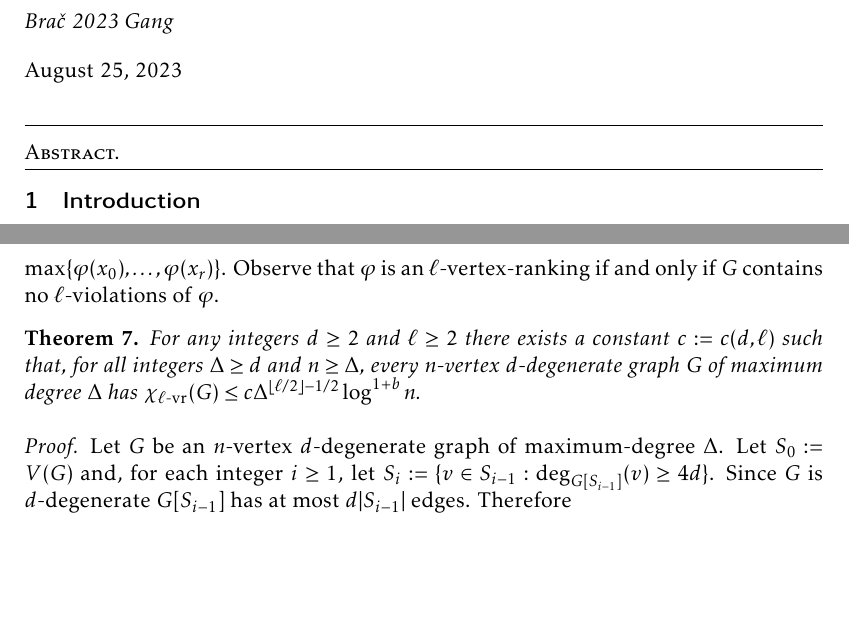
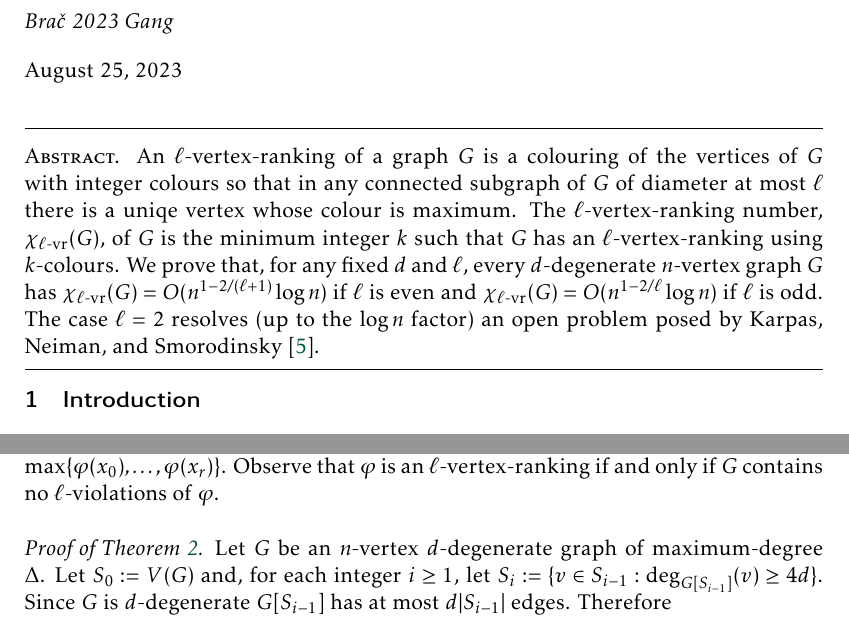
Before and after one commit to patmorin/us2, a LaTeX document (us2.tex): two parts of pages 1 and 5 of 12, joined at a grey line, cut so that both start at the same text, the shorter picture padded with empty space. Compiled offline with pdfLaTeX.

```diff
--- a/us2.tex
+++ b/us2.tex
@@ -31,6 +31,7 @@
 \maketitle
 
 \begin{abstract}
+  An $\ell$-vertex-ranking of a graph $G$ is a colouring of the vertices of $G$ with integer colours so that in any connected subgraph of $G$ of diameter at most $\ell$ there is a uniqe vertex whose colour is maximum.  The $\ell$-vertex-ranking number, $\lrn(G)$, of $G$ is the minimum integer $k$ such that $G$ has an $\ell$-vertex-ranking using $k$-colours.  We prove that, for any fixed $d$ and $\ell$, every $d$-degenerate $n$-vertex graph $G$ has $\lrn(G)=O(n^{1-2/(\ell+1)}\log n)$ if $\ell$ is even and $\lrn(G)=O(n^{1-2/\ell}\log n)$ if $\ell$ is odd. The case $\ell=2$ resolves (up to the $\log n$ factor) an open problem posed by \citet{karpas.neiman.ea:on}.
   % A \defin{unique-superior colouring} (also known as a \defin{$2$-vertex-ranking} or \defin{restricted star colouring}) is a mapping $\varphi:V(G)\to\N$ of the vertices of a graph $G$ to integer colours so that for any edge $uv$, $\varphi(u)\neq \varphi(v)$ and for any $3$-vertex path $uvw$, $\phi(u)\neq\varphi(w)$ or $\varphi(v)>\varphi(u)$.  For a graph $G$, the \defin{unique-superior chromatic number} $\trn(G)$ is the minimum value of $k$ such that $G$ has a unique-superior colouring $\varphi:V(G)\to\{1,\ldots,k\}$.  We show that there exists a constant $c$ such that every $n$-vertex $d$-degenerate graph $G$ has $\trn(G) \le cd^{4/3}(n\log n)^{1/3}$.  This almost matches the lower bound of $\Omega(n^{1/3})$ for $2$-degenerate graphs and significantly improves the previous upper bound of $O(\sqrt{dn})$ for $d$-degenerate graphs---both given by \citet{karpas.neiman.ea:on}. These results extend to the \defin{$\ell$-vertex-ranking} problem in which one considers all paths $v_0,\ldots,v_r$ of length $r\le \ell$ and requires that $\varphi(v_0)\neq\varphi(v_r)$ or that $\varphi(v_0)<\max\{\varphi(v_1),\ldots,\varphi(v_{r-1})\}$.  In this setting, for any fixed $\ell$ and $d$, the bound on the $\ell$-vertex-ranking number $\lrn(G)$ for any $d$-degenerate graph $G$ is $O(n^{(\ell-3/2)/(\ell-1/2)}\log n)$.
 \end{abstract}
 
@@ -287,11 +288,11 @@
 
 For a vertex colouring $\varphi:V(G)\to\N$ of a graph $G$, we say that an undirected path $\Pi:=x_0,\ldots,x_r$ in $G$ is an \defin{$\ell$-violation} of $\varphi$ if $\Pi$ has length $r\le\ell$ and $\varphi(x_0)=\varphi(x_r)=\max\{\varphi(x_0),\ldots,\varphi(x_r)\}$.  Observe that $\varphi$ is an $\ell$-vertex-ranking if and only if $G$ contains no $\ell$-violations of $\varphi$.
 
-\begin{thm}\label{l_degenerate_and_degree}
-  For any integers $d\ge 2$ and $\ell\ge 2$ there exists a constant $c:=c(d,\ell)$ such that, for all integers $\Delta\ge d$ and $n\ge \Delta$, every $n$-vertex $d$-degenerate graph $G$ of maximum degree $\Delta$ has $\lrn(G)\le c\Delta^{\lfloor\ell/2\rfloor-1/2}\log^{1+b} n$.
-\end{thm}
+% \begin{thm}\label{l_degenerate_and_degree}
+%   For any integers $d\ge 2$ and $\ell\ge 2$ there exists a constant $c:=c(d,\ell)$ such that, for all integers $\Delta\ge d$ and $n\ge \Delta$, every $n$-vertex $d$-degenerate graph $G$ of maximum degree $\Delta$ has $\lrn(G)\le c\Delta^{\lfloor\ell/2\rfloor-1/2}\log^{1+b} n$.
+% \end{thm}
 
-\begin{proof}
+\begin{proof}[Proof of \cref{l_degenerate_and_degree}]
   Let $G$ be an $n$-vertex $d$-degenerate graph of maximum-degree $\Delta$.  Let $S_0:=V(G)$ and, for each integer $i\ge 1$, let $S_i:=\{v\in S_{i-1}:\deg_{G[S_{i-1}]}(v)\ge 4d\}$.  Since $G$ is $d$-degenerate $G[S_{i-1}]$ has at most $d|S_{i-1}|$ edges.  Therefore
   \[
     2d|S_{i-1}|\ge \sum_{v\in S_{i-1}} \deg_{G[S_{i-1}]}(v)\ge 4d|S_i| \enspace ,
```
Also changed, not shown: us2.tex (14 more changed lines).
